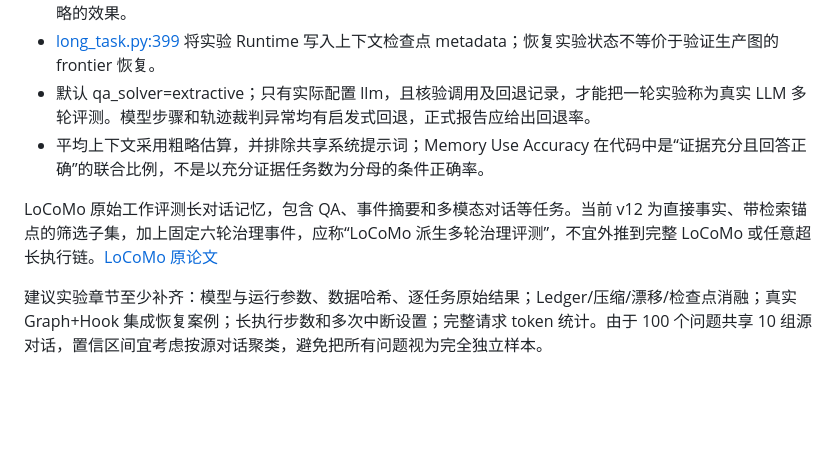
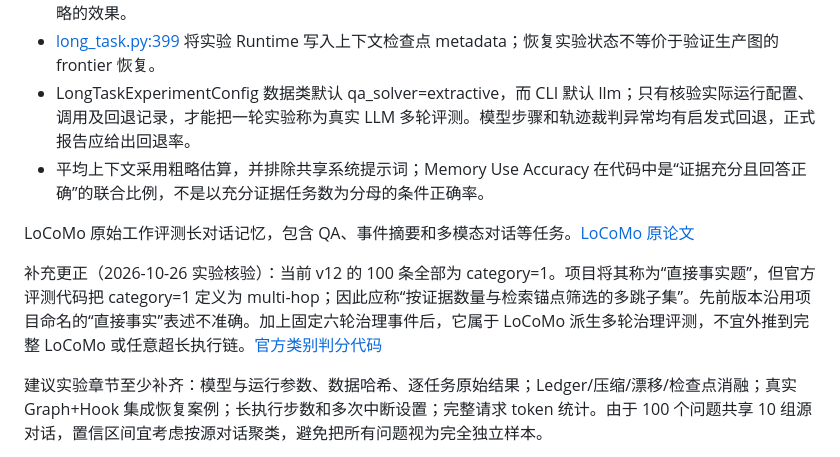
Before and after one commit to mmdw-11/Long_Task_1, a Markdown page: docs/TIDE-Anchor_论文与代码对照评审_2026-10-26.md, the part around the change. Rendered like a GitHub page; blank space fills up the shorter version.

Commit message:
Overleaf Connect auto-sync [2026-10-26 13:51:57]

```diff
--- a/docs/TIDE-Anchor_论文与代码对照评审_2026-10-26.md
+++ b/docs/TIDE-Anchor_论文与代码对照评审_2026-10-26.md
@@ -193,10 +193,12 @@ c102dd765d0eb054a3bb0bab90c99b3b12b50b9278644ab09edfb84d5d7b6414
 - [long_task.py:620](D:/Pro/Agent-Graph/Long_Task_1/engine/experiments/long_task.py:620) 对已装配的上下文检查预算，并实施轨迹压缩和优先级截断；这些逻辑比核心 Hook 当前的状态级暂停更完整。
 - [long_task.py:258](D:/Pro/Agent-Graph/Long_Task_1/engine/experiments/long_task.py:258) 在任务开始时检索历史，随后多轮复用；它不能单独证明每节点自适应查询和四级唤醒策略的效果。
 - [long_task.py:399](D:/Pro/Agent-Graph/Long_Task_1/engine/experiments/long_task.py:399) 将实验 Runtime 写入上下文检查点 metadata；恢复实验状态不等价于验证生产图的 frontier 恢复。
-- 默认 qa_solver=extractive；只有实际配置 llm，且核验调用及回退记录，才能把一轮实验称为真实 LLM 多轮评测。模型步骤和轨迹裁判异常均有启发式回退，正式报告应给出回退率。
+- LongTaskExperimentConfig 数据类默认 qa_solver=extractive，而 CLI 默认 llm；只有核验实际运行配置、调用及回退记录，才能把一轮实验称为真实 LLM 多轮评测。模型步骤和轨迹裁判异常均有启发式回退，正式报告应给出回退率。
 - 平均上下文采用粗略估算，并排除共享系统提示词；Memory Use Accuracy 在代码中是“证据充分且回答正确”的联合比例，不是以充分证据任务数为分母的条件正确率。
 
-LoCoMo 原始工作评测长对话记忆，包含 QA、事件摘要和多模态对话等任务。当前 v12 为直接事实、带检索锚点的筛选子集，加上固定六轮治理事件，应称“LoCoMo 派生多轮治理评测”，不宜外推到完整 LoCoMo 或任意超长执行链。[LoCoMo 原论文](https://aclanthology.org/2024.acl-long.747/)
+LoCoMo 原始工作评测长对话记忆，包含 QA、事件摘要和多模态对话等任务。[LoCoMo 原论文](https://aclanthology.org/2024.acl-long.747/)
+
+补充更正（2026-10-26 实验核验）：当前 v12 的 100 条全部为 category=1。项目将其称为“直接事实题”，但官方评测代码把 category=1 定义为 multi-hop；因此应称“按证据数量与检索锚点筛选的多跳子集”。先前版本沿用项目命名的“直接事实”表述不准确。加上固定六轮治理事件后，它属于 LoCoMo 派生多轮治理评测，不宜外推到完整 LoCoMo 或任意超长执行链。[官方类别判分代码](https://github.com/snap-research/locomo/blob/main/task_eval/evaluation.py)
 
 建议实验章节至少补齐：模型与运行参数、数据哈希、逐任务原始结果；Ledger/压缩/漂移/检查点消融；真实 Graph+Hook 集成恢复案例；长执行步数和多次中断设置；完整请求 token 统计。由于 100 个问题共享 10 组源对话，置信区间宜考虑按源对话聚类，避免把所有问题视为完全独立样本。
 
```
